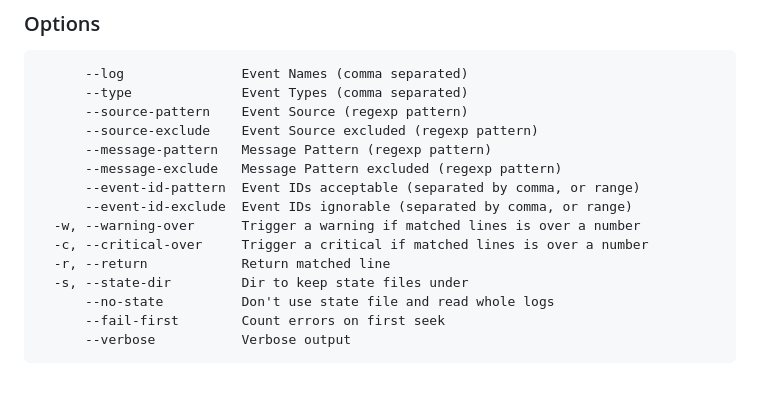
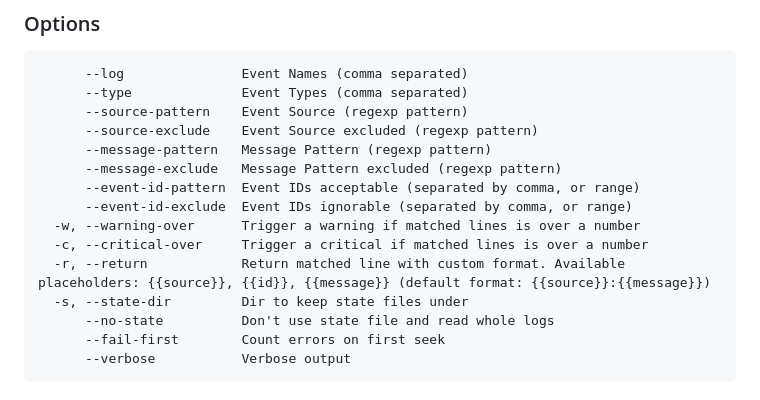
Before and after one commit to mackerelio/go-check-plugins, a Markdown page: check-windows-eventlog/README.md, the part around the change. Rendered like a GitHub page.

```diff
--- a/check-windows-eventlog/README.md
+++ b/check-windows-eventlog/README.md
@@ -52,7 +52,7 @@ command = ["check-windows-eventlog", "--log", "LOGTYPE", "--type", "EVENTTYPE",
       --event-id-exclude  Event IDs ignorable (separated by comma, or range)
   -w, --warning-over      Trigger a warning if matched lines is over a number
   -c, --critical-over     Trigger a critical if matched lines is over a number
-  -r, --return            Return matched line
+  -r, --return            Return matched line with custom format. Available placeholders: {{source}}, {{id}}, {{message}} (default format: {{source}}:{{message}})
   -s, --state-dir         Dir to keep state files under
       --no-state          Don't use state file and read whole logs
       --fail-first        Count errors on first seek
```
